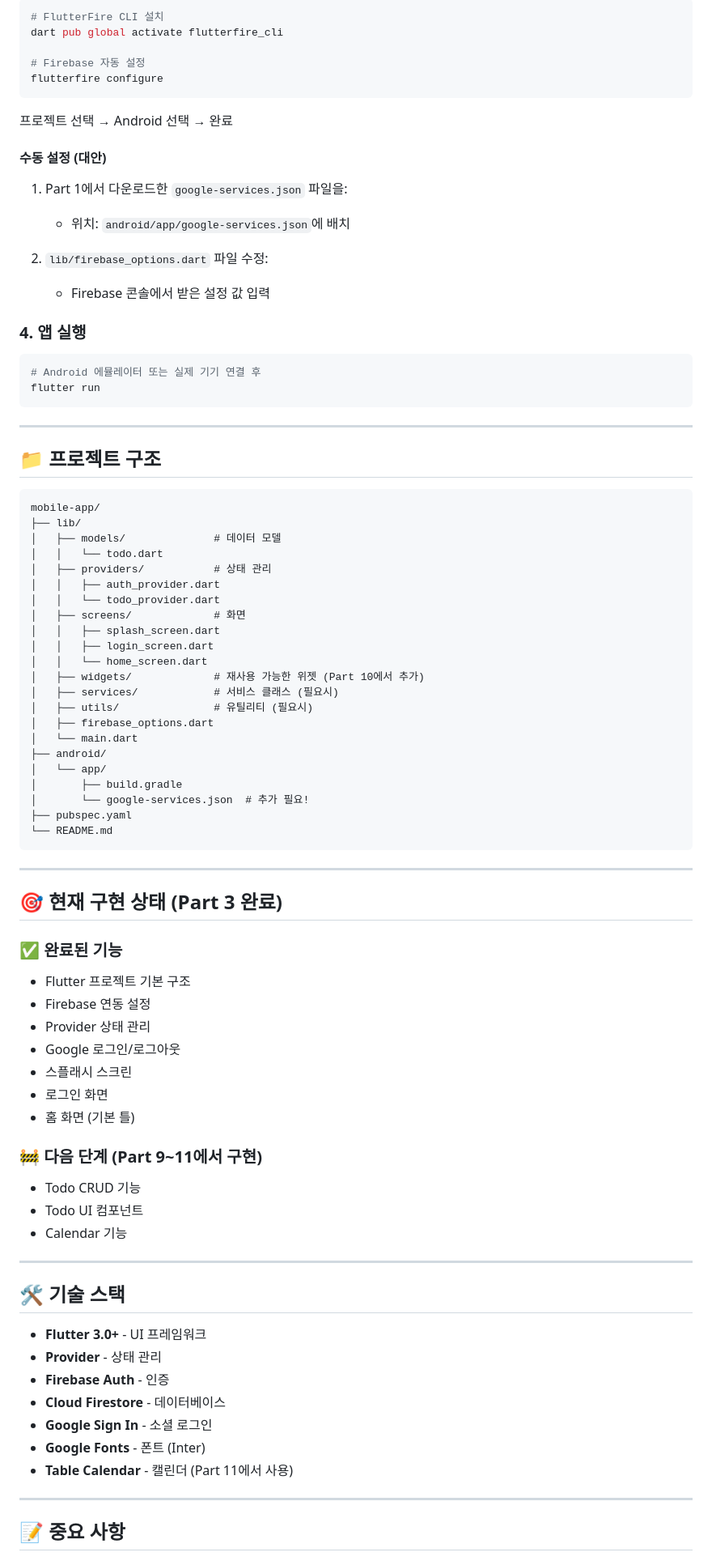
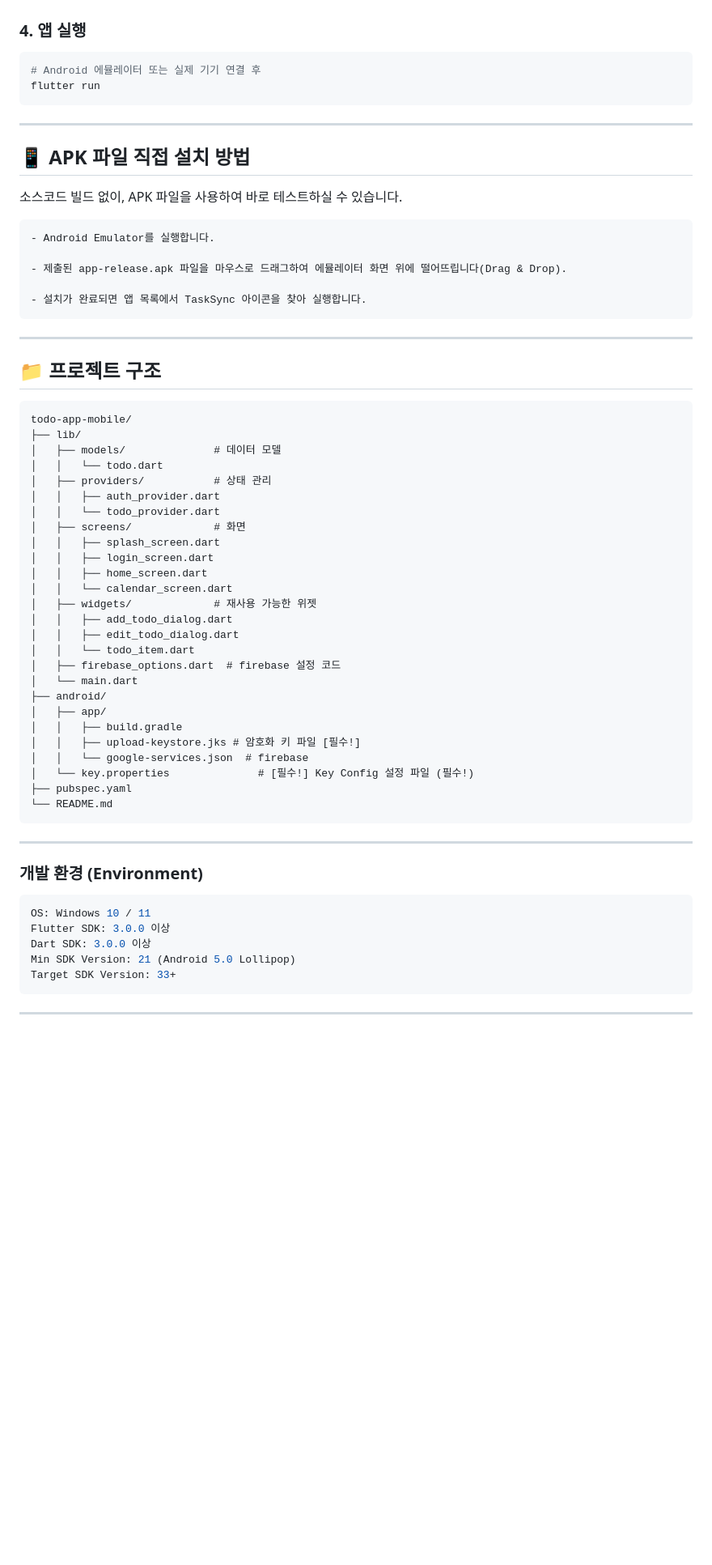
Before and after one commit to imsh429/todo-app-mobile, a Markdown page: README.md, the part around one of its changes. Shown at 81% size. Rendered like a GitHub page; blank space fills up the shorter version.

Commit message:
readme 수정

````diff
--- a/README.md
+++ b/README.md
@@ -26,21 +74,4 @@ flutter pub get
 
-```bash
-# FlutterFire CLI 설치
-dart pub global activate flutterfire_cli
-
-# Firebase 자동 설정
-flutterfire configure
-```
-
-프로젝트 선택 → Android 선택 → 완료
-
-#### 수동 설정 (대안)
-
-1. Part 1에서 다운로드한 `google-services.json` 파일을:
-   - 위치: `android/app/google-services.json`에 배치
-
-2. `lib/firebase_options.dart` 파일 수정:
-   - Firebase 콘솔에서 받은 설정 값 입력
 
 ### 4. 앱 실행
 
@@ -51,10 +82,22 @@ flutter run
 
 ---
 
+## 📱 APK 파일 직접 설치 방법
+소스코드 빌드 없이, APK 파일을 사용하여 바로 테스트하실 수 있습니다.
+
+```
+- Android Emulator를 실행합니다.
+
+- 제출된 app-release.apk 파일을 마우스로 드래그하여 에뮬레이터 화면 위에 떨어뜨립니다(Drag & Drop).
+
+- 설치가 완료되면 앱 목록에서 TaskSync 아이콘을 찾아 실행합니다.
+```
+---
+
 ## 📁 프로젝트 구조
 
 ```
-mobile-app/
+todo-app-mobile/
 ├── lib/
 │   ├── models/              # 데이터 모델
 │   │   └── todo.dart
@@ -64,51 +107,33 @@ mobile-app/
 │   ├── screens/             # 화면
 │   │   ├── splash_screen.dart
 │   │   ├── login_screen.dart
-│   │   └── home_screen.dart
-│   ├── widgets/             # 재사용 가능한 위젯 (Part 10에서 추가)
-│   ├── services/            # 서비스 클래스 (필요시)
-│   ├── utils/               # 유틸리티 (필요시)
-│   ├── firebase_options.dart
+│   │   ├── home_screen.dart
+│   │   └── calendar_screen.dart
+│   ├── widgets/             # 재사용 가능한 위젯
+│   │   ├── add_todo_dialog.dart
+│   │   ├── edit_todo_dialog.dart
+│   │   └── todo_item.dart
+│   ├── firebase_options.dart  # firebase 설정 코드
 │   └── main.dart
 ├── android/
-│   └── app/
-│       ├── build.gradle
-│       └── google-services.json  # 추가 필요!
+│   ├── app/
+│   │   ├── build.gradle
+│   │   ├── upload-keystore.jks # 암호화 키 파일 [필수!]
+│   │   └── google-services.json  # firebase
+│   └── key.properties              # [필수!] Key Config 설정 파일 (필수!)
 ├── pubspec.yaml
 └── README.md
 ```
 
 ---
 
-## 🎯 현재 구현 상태 (Part 3 완료)
-
-### ✅ 완료된 기능
-- Flutter 프로젝트 기본 구조
-- Firebase 연동 설정
-- Provider 상태 관리
-- Google 로그인/로그아웃
-- 스플래시 스크린
-- 로그인 화면
-- 홈 화면 (기본 틀)
-
-### 🚧 다음 단계 (Part 9~11에서 구현)
-- Todo CRUD 기능
-- Todo UI 컴포넌트
-- Calendar 기능
+### 개발 환경 (Environment)
+```bash
+OS: Windows 10 / 11
+Flutter SDK: 3.0.0 이상
+Dart SDK: 3.0.0 이상
+Min SDK Version: 21 (Android 5.0 Lollipop)
+Target SDK Version: 33+
+```
 
 ---
-
-## 🛠️ 기술 스택
-
-- **Flutter 3.0+** - UI 프레임워크
-- **Provider** - 상태 관리
-- **Firebase Auth** - 인증
-- **Cloud Firestore** - 데이터베이스
-- **Google Sign In** - 소셜 로그인
-- **Google Fonts** - 폰트 (Inter)
-- **Table Calendar** - 캘린더 (Part 11에서 사용)
-
----
-
-## 📝 중요 사항
-
````
Also changed, not shown: other parts of README.md (+54 -63 lines).
